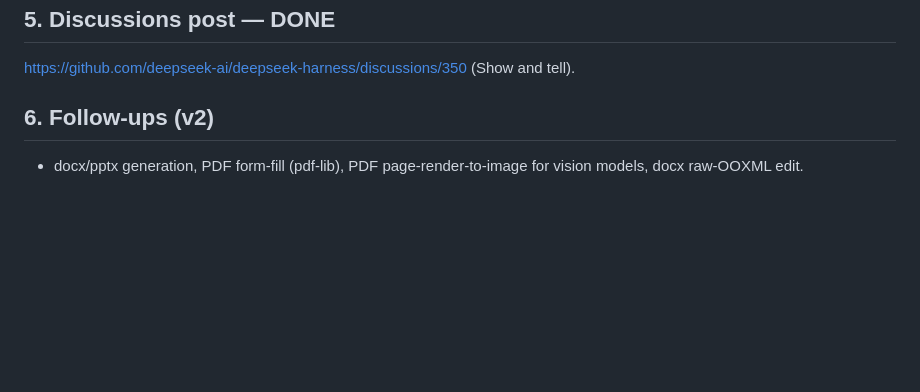
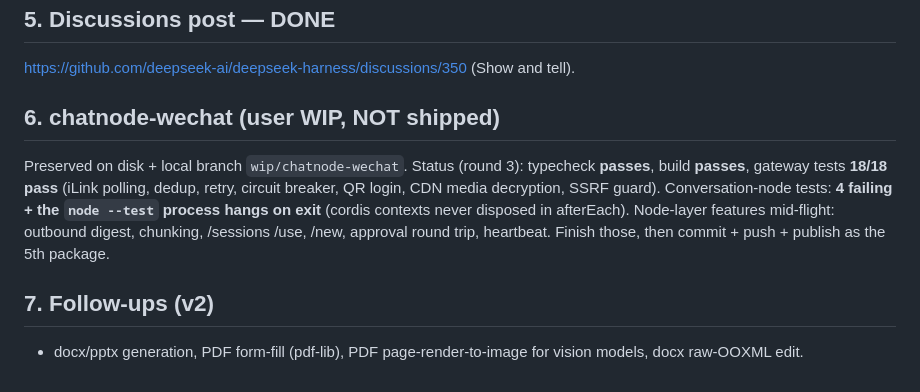
Before and after one commit to Jesse-njx/dsh-cowork, a Markdown page: docs/shipping.md, the part around the change. Rendered like a GitHub page; blank space fills up the shorter version.

Commit message:
docs: chatnode-wechat status — typecheck+gateway green, node-layer WIP (4 failures, exit hang)

```diff
--- a/docs/shipping.md
+++ b/docs/shipping.md
@@ -76,7 +76,18 @@ under 🛠️ Tools & Capabilities in both README.md and README.zh.md).
 
 https://github.com/deepseek-ai/deepseek-harness/discussions/350 (Show and tell).
 
-## 6. Follow-ups (v2)
+## 6. chatnode-wechat (user WIP, NOT shipped)
+
+Preserved on disk + local branch `wip/chatnode-wechat`. Status (round 3):
+typecheck **passes**, build **passes**, gateway tests **18/18 pass** (iLink
+polling, dedup, retry, circuit breaker, QR login, CDN media decryption,
+SSRF guard). Conversation-node tests: **4 failing + the `node --test` process
+hangs on exit** (cordis contexts never disposed in afterEach). Node-layer
+features mid-flight: outbound digest, chunking, /sessions /use, /new,
+approval round trip, heartbeat. Finish those, then commit + push + publish as
+the 5th package.
+
+## 7. Follow-ups (v2)
 
 - docx/pptx generation, PDF form-fill (pdf-lib), PDF page-render-to-image for
   vision models, docx raw-OOXML edit.
```
